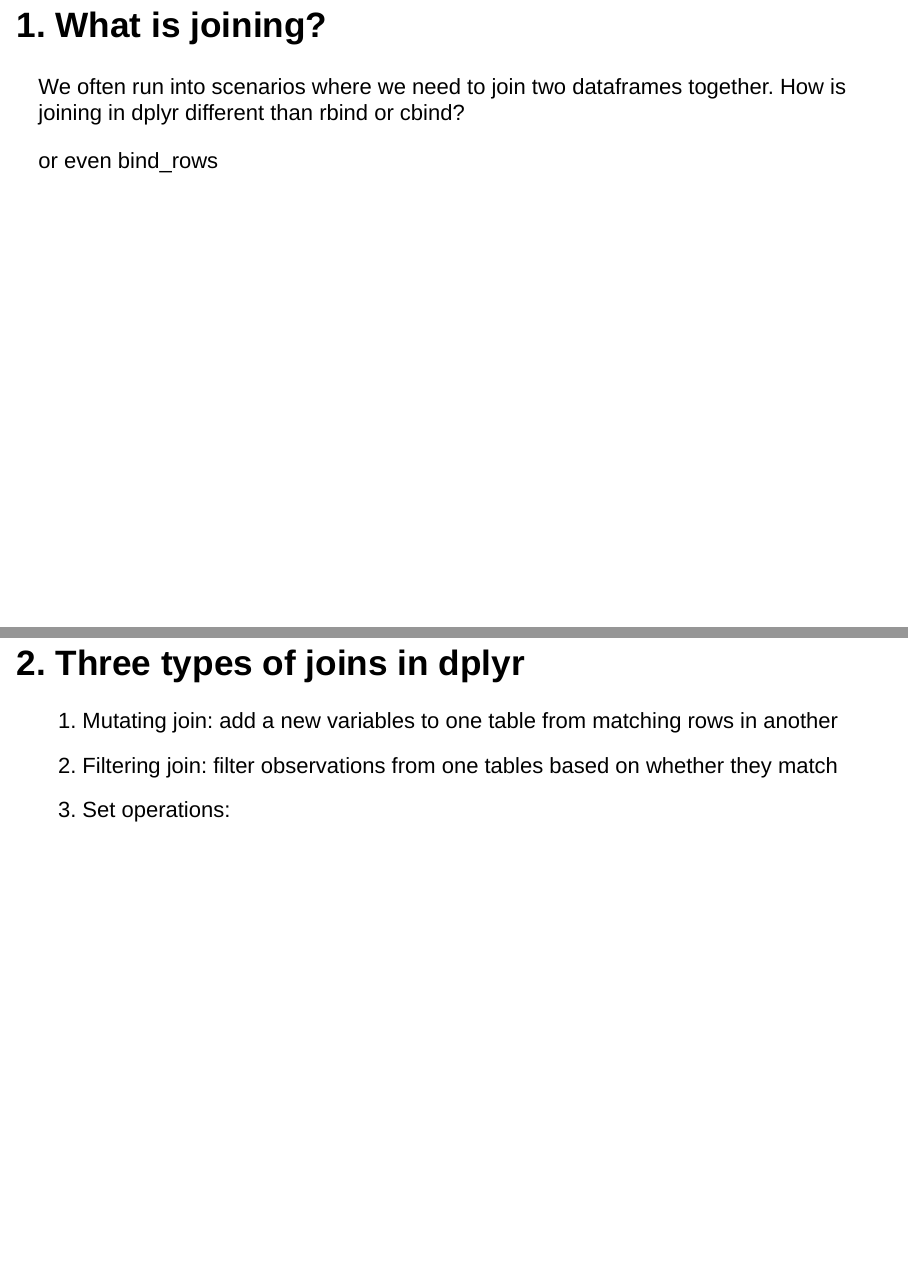
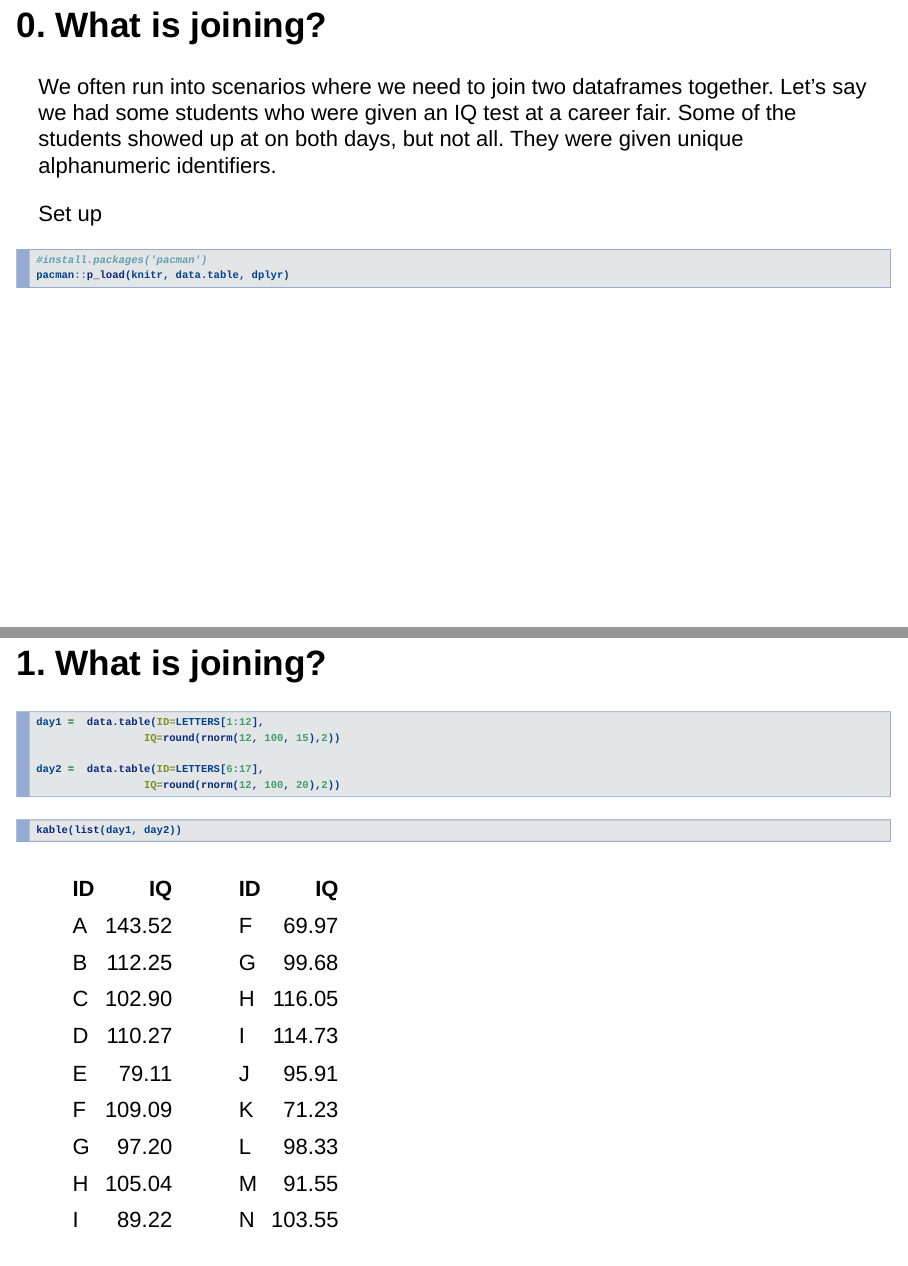
Before and after one commit to ErikaBraith/joining, an R Markdown document (joining.Rmd): pages 2 and 3 of 9 before the commit and pages 2 and 3 of 12 after it, joined at a grey line. Rendered offline with R 4.5, knitr and Pandoc, with nearby package versions; code that draws random numbers runs with fixed seeds of ours.

Commit message:
added some data

````diff
--- a/joining.Rmd
+++ b/joining.Rmd
@@ -20,11 +20,26 @@
 - \usetikzlibrary{shadows,shapes,arrows,automata,calc,shapes.geometric,shapes.multipart,positioning,trees}
 ---
 
+
+## 0. What is joining?
+
+We often run into scenarios where we need to join two dataframes together. Let's say we had some students who were given an IQ test at a career fair. Some of the students showed up at on both days, but not all. They were given unique alphanumeric identifiers.
+
+
+Set up
+```{r}
+#install.packages('pacman')
+pacman::p_load(knitr, data.table, dplyr)
+```
+
 ## 1. What is joining?
 
-We often run into scenarios where we need to join two dataframes together.
-How is joining in dplyr different than rbind or cbind?
+```{r, echo = T}
+day1 =  data.table(ID=LETTERS[1:12],
+                 IQ=round(rnorm(12, 100, 15),2))
 
-or even bind_rows
-
-
+day2 =  data.table(ID=LETTERS[6:17],
+                 IQ=round(rnorm(12, 100, 20),2))
+```
+```{r, echo = T}
+kable(list(day1, day2))
@@ -36 +62,4 @@
 3. Set operations:
+        i. intersect
+        ii. union
+        iii. setdiff
````
Also changed, not shown: README.md, joining.html, joining.Rmd (17 more changed lines).
